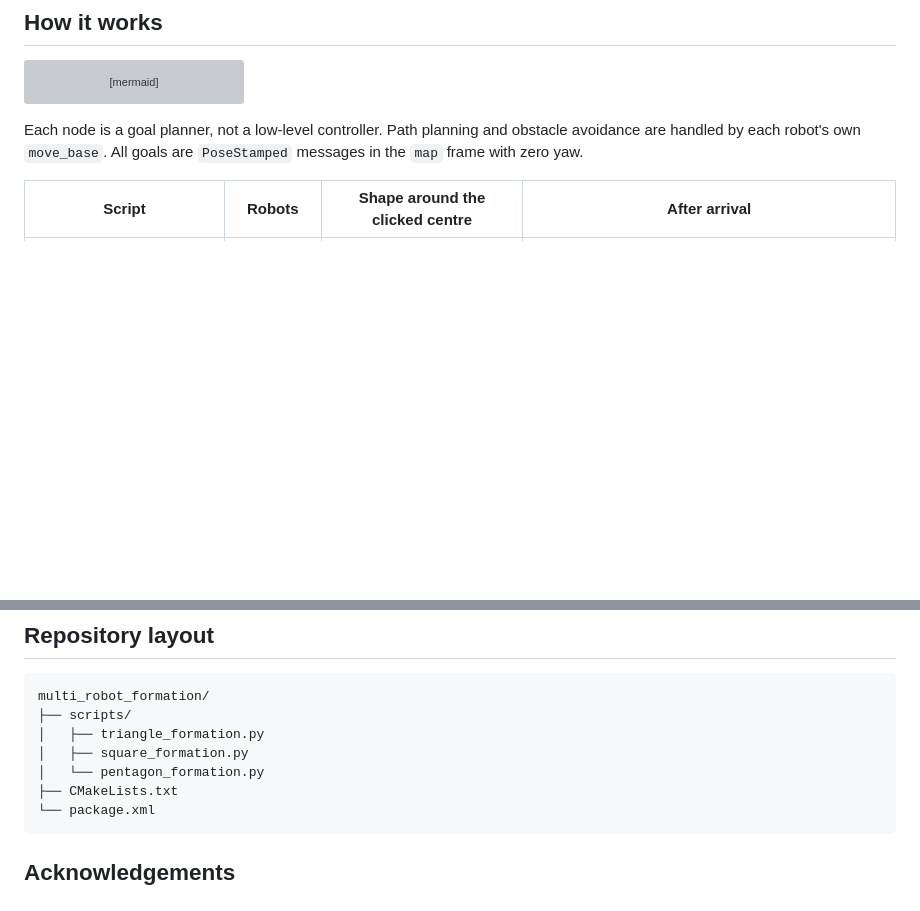
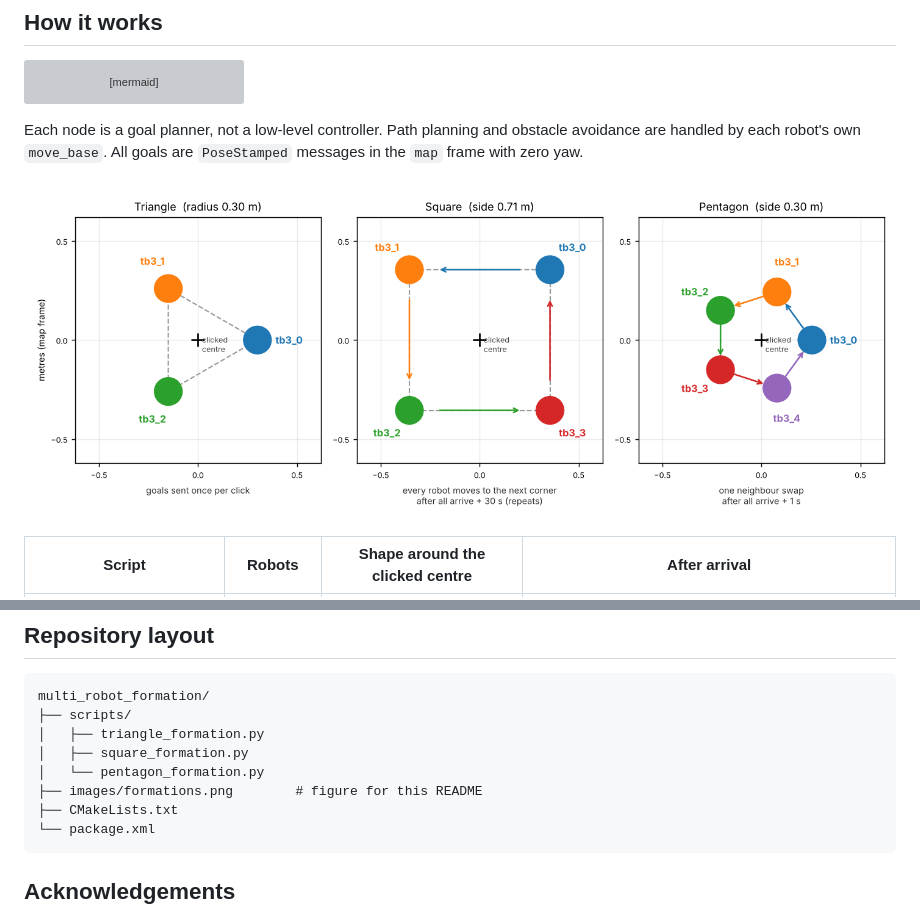
Before and after one commit to adithya2204/multi_robot_formation, a Markdown page: README.md, 2 parts joined by grey strips. GitHub-like rendering; pictures changed too: images/formations.png (added); blank space fills up the shorter version; grey boxes are pictures that could not be loaded.

Commit message:
README: add a formation layout figure

````diff
--- a/README.md
+++ b/README.md
@@ -22,6 +22,8 @@ flowchart LR
 ```
 
 Each node is a goal planner, not a low-level controller. Path planning and obstacle avoidance are handled by each robot's own `move_base`. All goals are `PoseStamped` messages in the `map` frame with zero yaw.
+
+![Triangle, square and pentagon layouts around the clicked centre, with each robot's motion after arrival](images/formations.png)
 
 | Script | Robots | Shape around the clicked centre | After arrival |
 |---|---|---|---|
@@ -91,6 +93,7 @@ multi_robot_formation/
 │   ├── triangle_formation.py
 │   ├── square_formation.py
 │   └── pentagon_formation.py
+├── images/formations.png        # figure for this README
 ├── CMakeLists.txt
 └── package.xml
 ```
````
